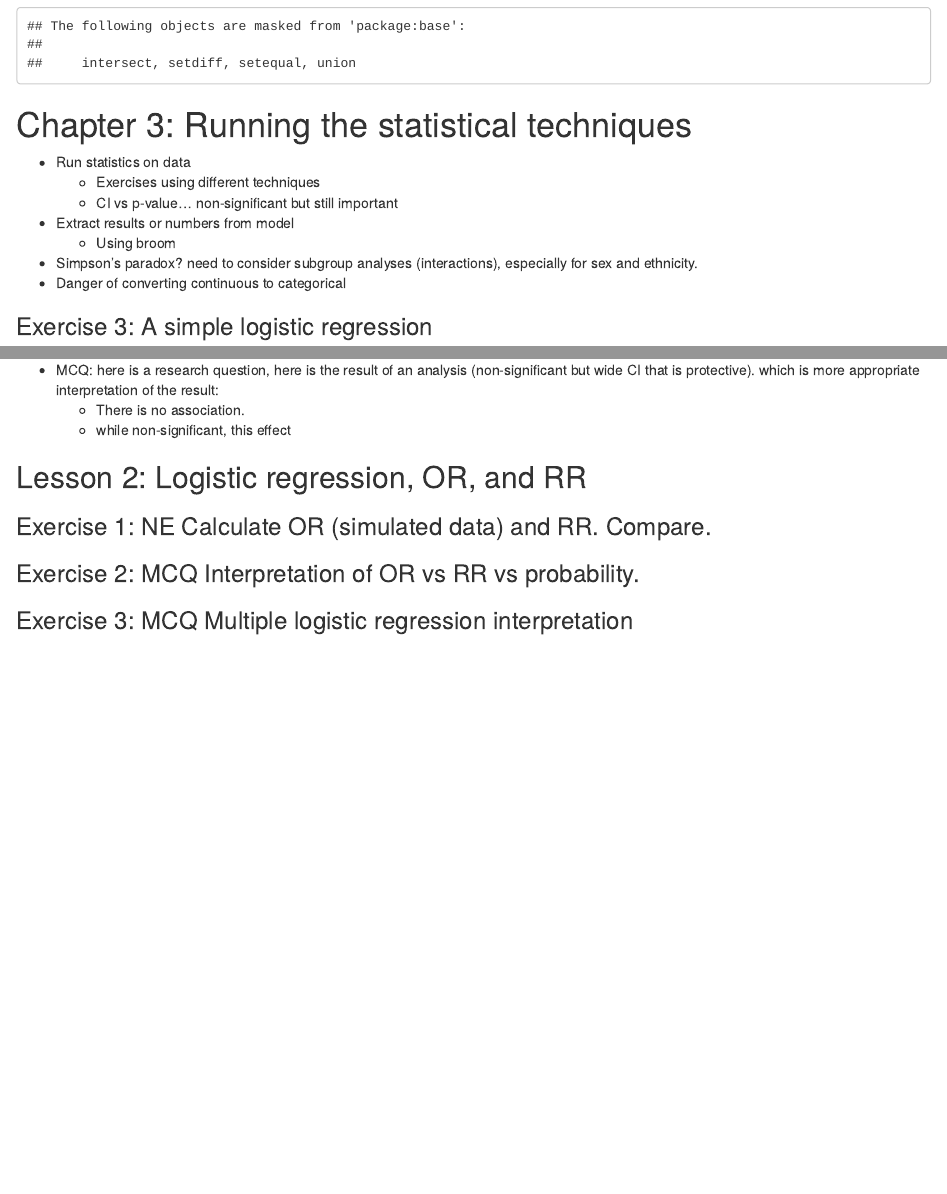
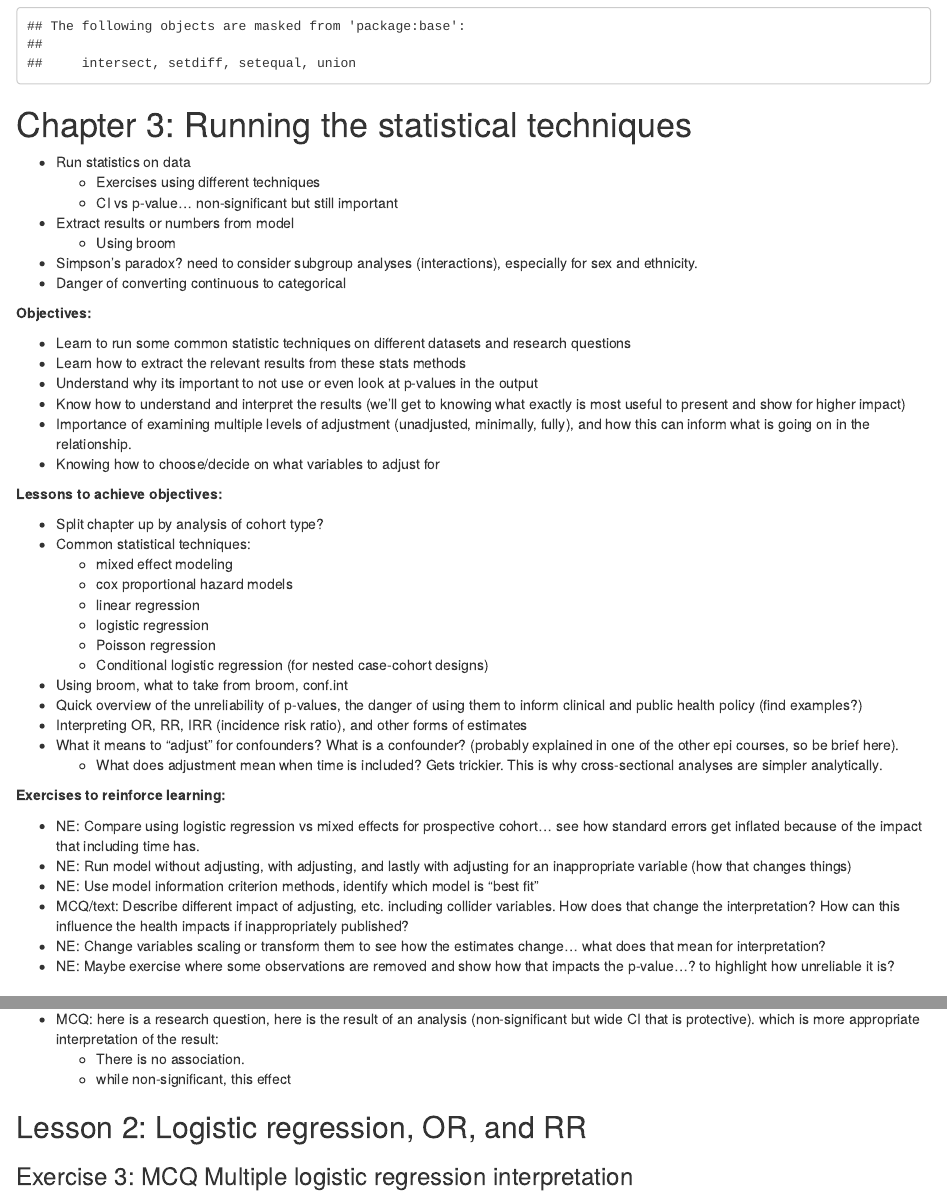
Before and after one commit to lwjohnst86/analyzing-cohorts-course, an R Markdown document (chapter3.Rmd): the page in a window 1100 px wide, from 200 px down, and a second part further down, joined at a grey line. Rendered offline with R 4.5, knitr and Pandoc, with nearby package versions; some code elsewhere in the file could not run offline.

Commit message:
expand on chapter 3 with exercises etc

````diff
--- a/chapter3.Rmd
+++ b/chapter3.Rmd
@@ -13,6 +13,52 @@ source("preamble.R")
 - Simpson's paradox? need to consider subgroup analyses (interactions), especially
 for sex and ethnicity.
 - Danger of converting continuous to categorical
+
+**Objectives:**
+
+- Learn to run some common statistic techniques on different datasets and research
+questions
+- Learn how to extract the relevant results from these stats methods
+- Understand why its important to not use or even look at p-values in the output
+- Know how to understand and interpret the results (we'll get to knowing what
+exactly is most useful to present and show for higher impact)
+- Importance of examining multiple levels of adjustment (unadjusted, minimally,
+fully), and how this can inform what is going on in the relationship.
+- Knowing how to choose/decide on what variables to adjust for
+
+**Lessons to achieve objectives:**
+
+- Split chapter up by analysis of cohort type?
+- Common statistical techniques:
+    - mixed effect modeling
+    - cox proportional hazard models
+    - linear regression
+    - logistic regression
+    - Poisson regression
+    - Conditional logistic regression (for nested case-cohort designs)
+- Using broom, what to take from broom, conf.int
+- Quick overview of the unreliability of p-values, the danger of using them to
+inform clinical and public health policy (find examples?)
+- Interpreting OR, RR, IRR (incidence risk ratio), and other forms of estimates
+- What it means to "adjust" for confounders? What is a confounder? (probably explained
+in one of the other epi courses, so be brief here).
+    - What does adjustment mean when time is included? Gets trickier. This is why
+    cross-sectional analyses are simpler analytically.
+
+**Exercises to reinforce learning:**
+
+- NE: Compare using logistic regression vs mixed effects for prospective cohort...
+see how standard errors get inflated because of the impact that including time has.
+- NE: Run model without adjusting, with adjusting, and lastly with adjusting for an
+inappropriate variable (how that changes things)
+- NE: Use model information criterion methods, identify which model is "best fit"
+- MCQ/text: Describe different impact of adjusting, etc. including collider variables.
+How does that change the interpretation? How can this influence the health impacts
+if inappropriately published?
+- NE: Change variables scaling or transform them to see how the estimates change...
+what does that mean for interpretation?
+- NE: Maybe exercise where some observations are removed and show how that impacts
+the p-value...? to highlight how unreliable it is?
 
 ### Exercise 3: A simple logistic regression
 NE: Run logistic regression on data. Get relevant information from the model.
@@ -36,10 +82,4 @@ interpretation of the result:
     - while non-significant, this effect
 
 ## Lesson 2: Logistic regression, OR, and RR
-### Exercise 1: NE Calculate OR (simulated data) and RR. Compare.
-
-```{r}
-```
-
-### Exercise 2: MCQ Interpretation of OR vs RR vs probability.
 ### Exercise 3: MCQ Multiple logistic regression interpretation
````
